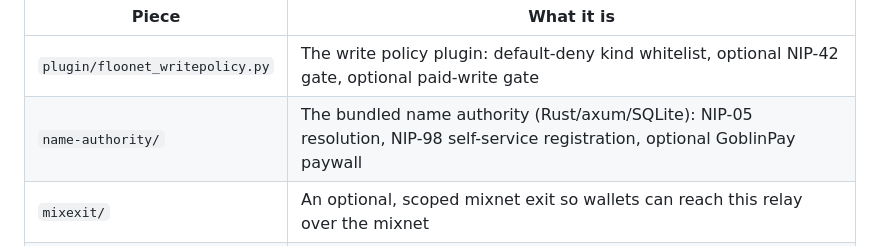
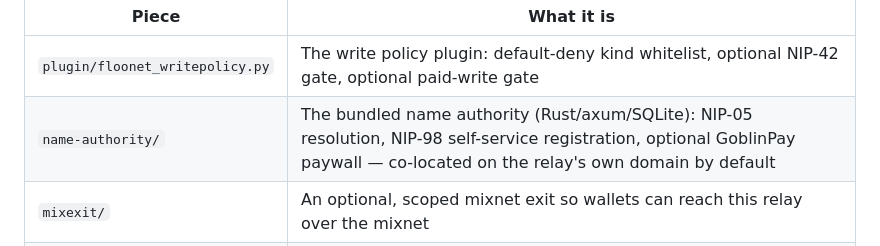
Before and after one commit to 2ro/floonet-strfry, a Markdown page: README.md, the part around the change. Drawn GitHub-style.

Commit message:
docs(readme): call out name authority co-location in the piece table
Matches the detail already in the "Co-locating names on the relay
domain" section below — on by default via the Compose/Caddy stack.

```diff
--- a/README.md
+++ b/README.md
@@ -12,7 +12,7 @@ through strfry's own extension points:
 | Piece | What it is |
 | --- | --- |
 | `plugin/floonet_writepolicy.py` | The write policy plugin: default-deny kind whitelist, optional NIP-42 gate, optional paid-write gate |
-| `name-authority/` | The bundled name authority (Rust/axum/SQLite): NIP-05 resolution, NIP-98 self-service registration, optional GoblinPay paywall |
+| `name-authority/` | The bundled name authority (Rust/axum/SQLite): NIP-05 resolution, NIP-98 self-service registration, optional GoblinPay paywall — co-located on the relay's own domain by default |
 | `mixexit/` | An optional, scoped mixnet exit so wallets can reach this relay over the mixnet |
 | `deploy/` | strfry conf + Dockerfile + apply-spec.sh, Caddy TLS proxy, landing page, hardened systemd units |
 
```
